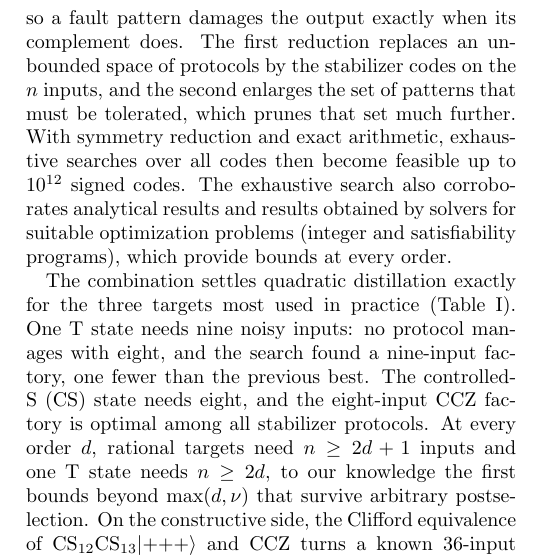
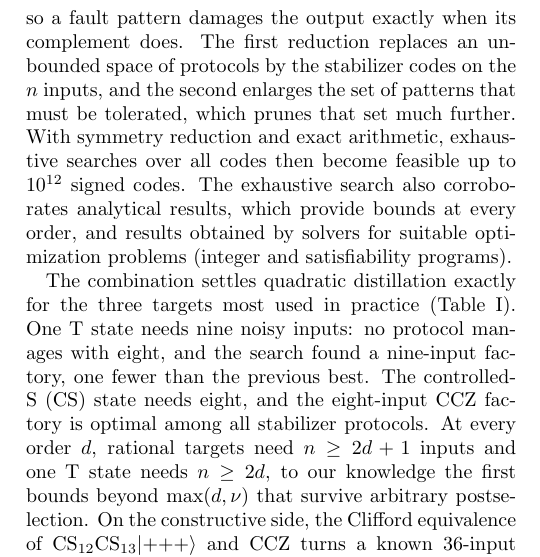
Before and after one commit to llorebaga/Bounds_magic, a LaTeX paper (paper/paper.tex): part of one column of page 1 of 15, cut so that both start at the same text. Compiled offline with pdfLaTeX.

Commit message:
Introduction: attach 'bounds at every order' to the analytical results, not to the solvers
Co-Authored-By: Claude Opus 5.5 <noreply@anthropic.com>

```diff
--- a/paper/paper.tex
+++ b/paper/paper.tex
@@ -51,7 +51,7 @@ Fault-tolerant quantum computers implement Clifford operations cheaply, but univ
 
 Previous approaches each capture part of this question. Resource theories bound all protocols at once, but the monotones that remain valid under postselection grow only like $1/p$ for a noisy T state and give little more than $n\gtrsim d$~\cite{fangliu,fangliu2,regulaprl}; stronger bounds assume deterministic or high-success-probability protocols~\cite{regulatakagi,seddon}, which practical factories are not. Exact conversions without noise are well understood, from the canonical form of postselected stabilizer circuits~\cite{beverland} to the recent result that six copies of any pure magic qubit state are necessary and sufficient for one CCZ state~\cite{rizzoleone}, but they are silent on suppression order. Exhaustive searches and classifications resolve $d$ precisely, yet only within particular code families or circuit layouts~\cite{nezamihaah,wjs,jacinto,borrowed,kbk}. Even for the CCZ state, whose eight-input quadratic factory~\cite{eastin,jones,haah} underlies many resource estimates~\cite{litinski,gidneyfowler}, it was not known whether an adaptive or multistage protocol could use fewer inputs.
 
-We close this gap for small factories by making the question combinatorial, via two reductions. First, as far as the tolerance of input faults is concerned, adaptivity, randomness, postselection, and multiple stages can be dispensed with. A set of fault patterns can be tolerated if and only if some stabilizer code on the inputs projects each of them onto one common vector, which encodes the target, or to zero. Second, flipping the sign of $\sqrt2$ commutes with stabilizer operations and fixes every target with rational Pauli expectations, CCZ among them, but turns a T state with error $p$ into one with error $1-p$, so a fault pattern damages the output exactly when its complement does. The first reduction replaces an unbounded space of protocols by the stabilizer codes on the $n$ inputs, and the second enlarges the set of patterns that must be tolerated, which prunes that set much further. With symmetry reduction and exact arithmetic, exhaustive searches over all codes then become feasible up to $10^{12}$ signed codes. The exhaustive search also corroborates analytical results and results obtained by solvers for suitable optimization problems (integer and satisfiability programs), which provide bounds at every order.
+We close this gap for small factories by making the question combinatorial, via two reductions. First, as far as the tolerance of input faults is concerned, adaptivity, randomness, postselection, and multiple stages can be dispensed with. A set of fault patterns can be tolerated if and only if some stabilizer code on the inputs projects each of them onto one common vector, which encodes the target, or to zero. Second, flipping the sign of $\sqrt2$ commutes with stabilizer operations and fixes every target with rational Pauli expectations, CCZ among them, but turns a T state with error $p$ into one with error $1-p$, so a fault pattern damages the output exactly when its complement does. The first reduction replaces an unbounded space of protocols by the stabilizer codes on the $n$ inputs, and the second enlarges the set of patterns that must be tolerated, which prunes that set much further. With symmetry reduction and exact arithmetic, exhaustive searches over all codes then become feasible up to $10^{12}$ signed codes. The exhaustive search also corroborates analytical results, which provide bounds at every order, and results obtained by solvers for suitable optimization problems (integer and satisfiability programs).
 
 The combination settles quadratic distillation exactly for the three targets most used in practice (Table~\ref{tab:final}). One T state needs nine noisy inputs: no protocol manages with eight, and the search found a nine-input factory, one fewer than the previous best. The controlled-S (CS) state needs eight, and the eight-input CCZ factory is optimal among all stabilizer protocols. At every order $d$, rational targets need $n\geq2d+1$ inputs and one T state needs $n\geq2d$, to our knowledge the first bounds beyond $\max(d,\nu)$ that survive arbitrary postselection. On the constructive side, the Clifford equivalence of $\CS_{12}\CS_{13}|{+}{+}{+}\rangle$ and CCZ turns a known 36-input code~\cite{wjs} into a cubic CCZ factory, against 47 inputs reported so far, and a two-level design gives a quartic CCZ factory with \QuarticUB\ inputs and less than a third of the previous leading error.
 
```
Also changed, not shown: paper/paper.pdf.
